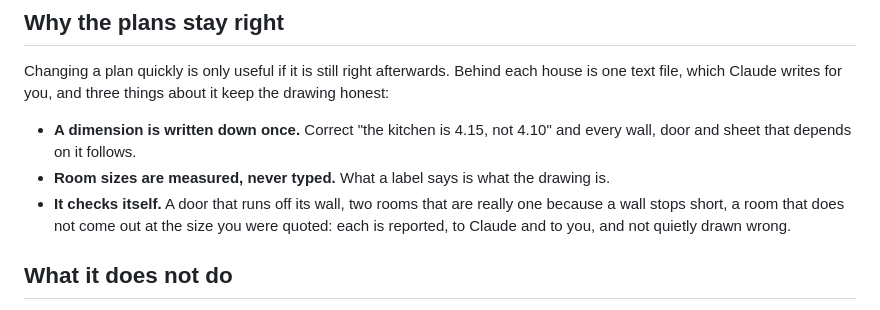
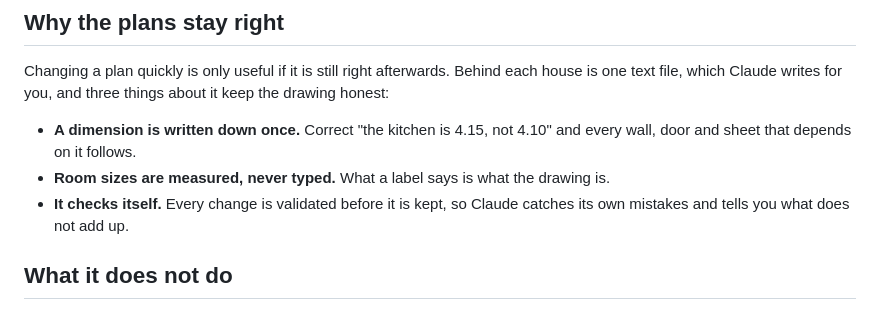
Before and after one commit to dfhants/flawlessplan, a Markdown page: README.md, the part around the change. Rendered like a GitHub page.

Commit message:
README: it checks itself, said plainly
Co-Authored-By: Claude Opus 5.5 <noreply@anthropic.com>

```diff
--- a/README.md
+++ b/README.md
@@ -128,10 +128,8 @@ things about it keep the drawing honest:
   4.10" and every wall, door and sheet that depends on it follows.
 - **Room sizes are measured, never typed.** What a label says is what the
   drawing is.
-- **It checks itself.** A door that runs off its wall, two rooms that are
-  really one because a wall stops short, a room that does not come out at
-  the size you were quoted: each is reported, to Claude and to you, and not
-  quietly drawn wrong.
+- **It checks itself.** Every change is validated before it is kept, so
+  Claude catches its own mistakes and tells you what does not add up.
 
 ## What it does not do
 
```
